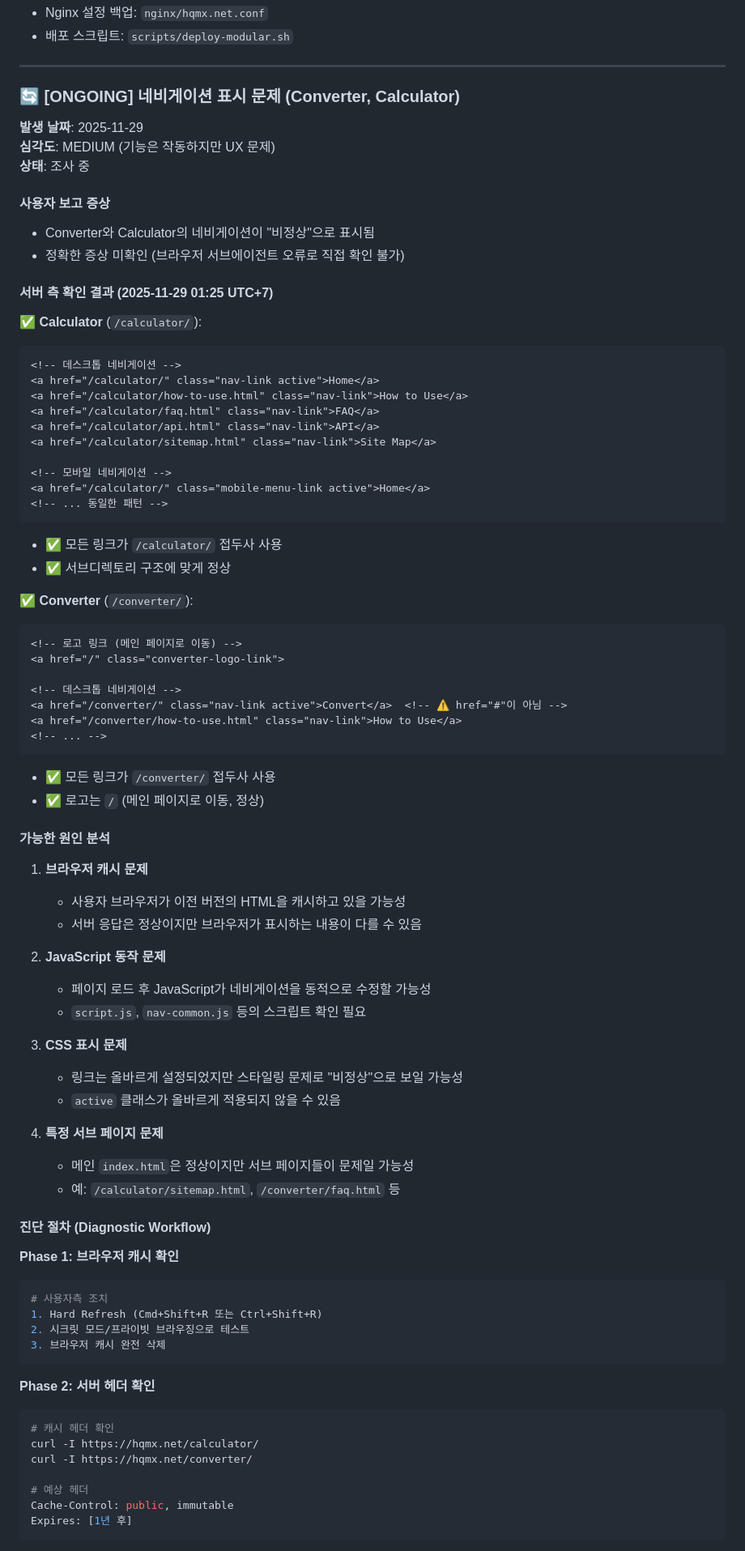
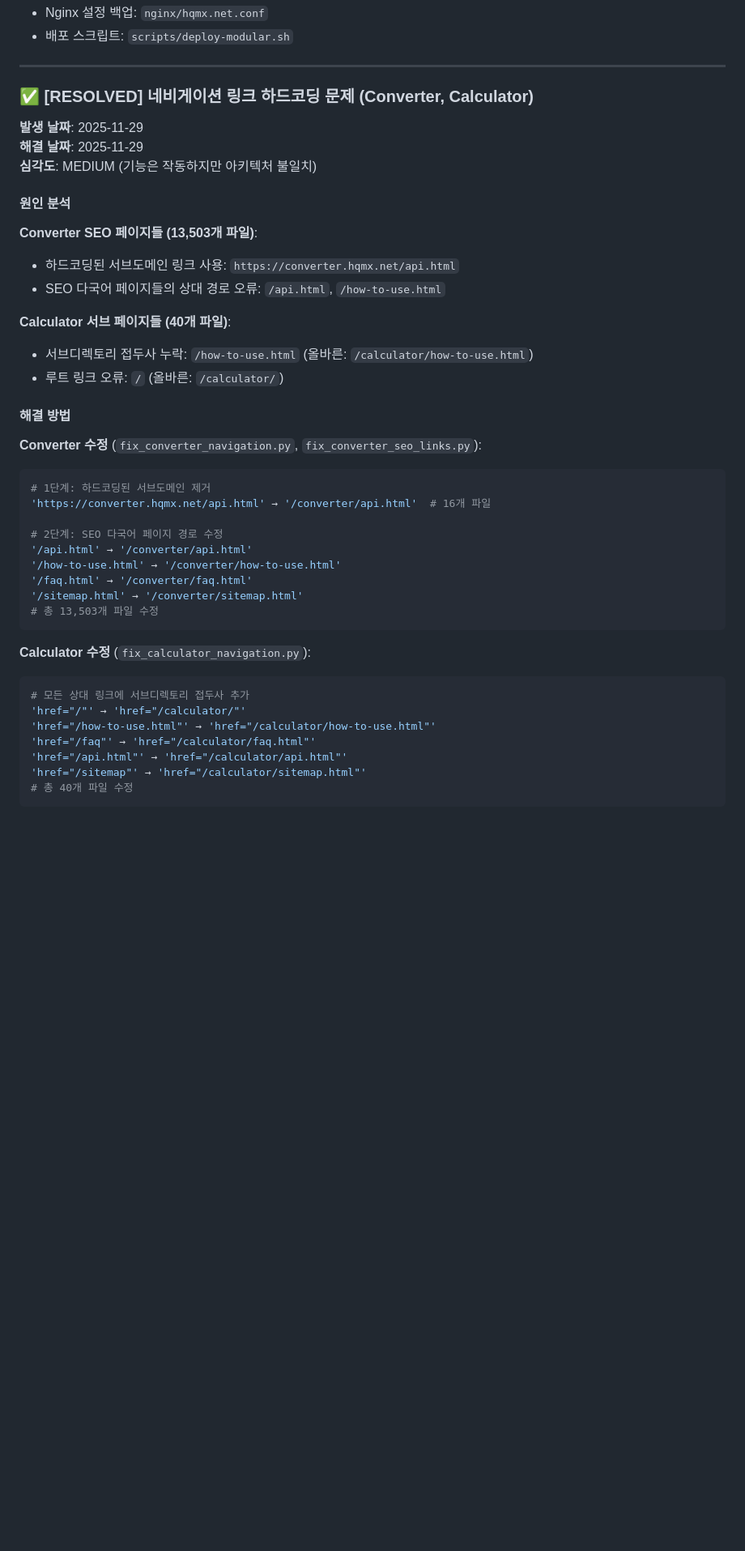
Before and after one commit to hqmx/hqmx, a Markdown page: GEMINI.md, the part around one of its changes. Shown at 81% size. Drawn GitHub-style; blank space fills up the shorter version.

Commit message:
문서 업데이트: 네비게이션 링크 문제 해결 완료
- Converter: 13,519개 파일 수정 (하드코딩 서브도메인 → 서브디렉토리)
- Calculator: 40개 파일 수정 (상대 경로 → 절대 서브디렉토리)
- 두 서비스 모두 프로덕션 배포 완료
- GEMINI.md: ONGOING → RESOLVED 상태 업데이트

````diff
--- a/GEMINI.md
+++ b/GEMINI.md
@@ -295,83 +295,45 @@ $ curl -s -o /dev/null -w "%{http_code}\n" https://hqmx.net/downloader/
 
 ---
 
-### 🔄 [ONGOING] 네비게이션 표시 문제 (Converter, Calculator)
+### ✅ [RESOLVED] 네비게이션 링크 하드코딩 문제 (Converter, Calculator)
 
 **발생 날짜**: 2025-11-29
-**심각도**: MEDIUM (기능은 작동하지만 UX 문제)
-**상태**: 조사 중
+**해결 날짜**: 2025-11-29
+**심각도**: MEDIUM (기능은 작동하지만 아키텍처 불일치)
 
-#### 사용자 보고 증상
-- Converter와 Calculator의 네비게이션이 "비정상"으로 표시됨
-- 정확한 증상 미확인 (브라우저 서브에이전트 오류로 직접 확인 불가)
+#### 원인 분석
 
-#### 서버 측 확인 결과 (2025-11-29 01:25 UTC+7)
+**Converter SEO 페이지들 (13,503개 파일)**:
+- 하드코딩된 서브도메인 링크 사용: `https://converter.hqmx.net/api.html`
+- SEO 다국어 페이지들의 상대 경로 오류: `/api.html`, `/how-to-use.html`
 
-**✅ Calculator** (`/calculator/`):
-```html
-<!-- 데스크톱 네비게이션 -->
-<a href="/calculator/" class="nav-link active">Home</a>
-<a href="/calculator/how-to-use.html" class="nav-link">How to Use</a>
-<a href="/calculator/faq.html" class="nav-link">FAQ</a>
-<a href="/calculator/api.html" class="nav-link">API</a>
-<a href="/calculator/sitemap.html" class="nav-link">Site Map</a>
+**Calculator 서브 페이지들 (40개 파일)**:
+- 서브디렉토리 접두사 누락: `/how-to-use.html` (올바른: `/calculator/how-to-use.html`)
+- 루트 링크 오류: `/` (올바른: `/calculator/`)
 
-<!-- 모바일 네비게이션 -->
-<a href="/calculator/" class="mobile-menu-link active">Home</a>
-<!-- ... 동일한 패턴 -->
-```
-- ✅ 모든 링크가 `/calculator/` 접두사 사용
-- ✅ 서브디렉토리 구조에 맞게 정상
+#### 해결 방법
 
-**✅ Converter** (`/converter/`):
-```html
-<!-- 로고 링크 (메인 페이지로 이동) -->
-<a href="/" class="converter-logo-link">
+**Converter 수정** (`fix_converter_navigation.py`, `fix_converter_seo_links.py`):
+```python
+# 1단계: 하드코딩된 서브도메인 제거
+'https://converter.hqmx.net/api.html' → '/converter/api.html'  # 16개 파일
 
-<!-- 데스크톱 네비게이션 -->
-<a href="/converter/" class="nav-link active">Convert</a>  <!-- ⚠️ href="#"이 아님 -->
-<a href="/converter/how-to-use.html" class="nav-link">How to Use</a>
-<!-- ... -->
-```
-- ✅ 모든 링크가 `/converter/` 접두사 사용
-- ✅ 로고는 `/` (메인 페이지로 이동, 정상)
-
-#### 가능한 원인 분석
-
-1. **브라우저 캐시 문제**
-   - 사용자 브라우저가 이전 버전의 HTML을 캐시하고 있을 가능성
-   - 서버 응답은 정상이지만 브라우저가 표시하는 내용이 다를 수 있음
-
-2. **JavaScript 동작 문제**
-   - 페이지 로드 후 JavaScript가 네비게이션을 동적으로 수정할 가능성
-   - `script.js`, `nav-common.js` 등의 스크립트 확인 필요
-
-3. **CSS 표시 문제**
-   - 링크는 올바르게 설정되었지만 스타일링 문제로 "비정상"으로 보일 가능성
-   - `active` 클래스가 올바르게 적용되지 않을 수 있음
-
-4. **특정 서브 페이지 문제**
-   - 메인 `index.html`은 정상이지만 서브 페이지들이 문제일 가능성
-   - 예: `/calculator/sitemap.html`, `/converter/faq.html` 등
-
-#### 진단 절차 (Diagnostic Workflow)
-
-**Phase 1: 브라우저 캐시 확인**
-```bash
-# 사용자측 조치
-1. Hard Refresh (Cmd+Shift+R 또는 Ctrl+Shift+R)
-2. 시크릿 모드/프라이빗 브라우징으로 테스트
-3. 브라우저 캐시 완전 삭제
+# 2단계: SEO 다국어 페이지 경로 수정
+'/api.html' → '/converter/api.html'
+'/how-to-use.html' → '/converter/how-to-use.html'
+'/faq.html' → '/converter/faq.html'
+'/sitemap.html' → '/converter/sitemap.html'
+# 총 13,503개 파일 수정
 ```
 
-**Phase 2: 서버 헤더 확인**
-```bash
-# 캐시 헤더 확인
-curl -I https://hqmx.net/calculator/
-curl -I https://hqmx.net/converter/
-
-# 예상 헤더
-Cache-Control: public, immutable
-Expires: [1년 후]
+**Calculator 수정** (`fix_calculator_navigation.py`):
+```python
+# 모든 상대 링크에 서브디렉토리 접두사 추가
+'href="/"' → 'href="/calculator/"'
+'href="/how-to-use.html"' → 'href="/calculator/how-to-use.html"'
+'href="/faq"' → 'href="/calculator/faq.html"'
+'href="/api.html"' → 'href="/calculator/api.html"'
+'href="/sitemap"' → 'href="/calculator/sitemap.html"'
+# 총 40개 파일 수정
 ```
 
````
Also changed, not shown: other parts of GEMINI.md (+20 -42 lines).
